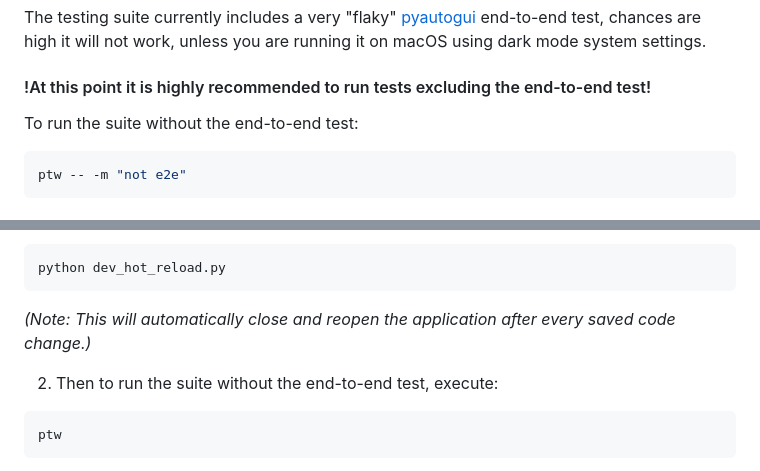
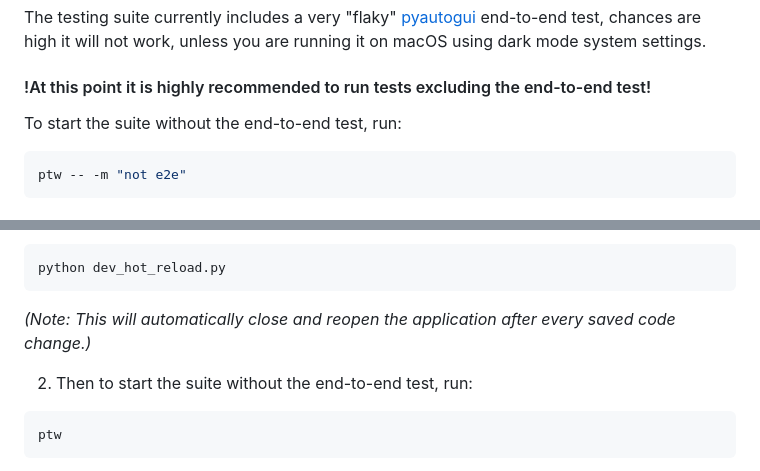
Before and after one commit to odonald/Opera-Access, a Markdown page: README.md, 2 parts joined by grey strips. Drawn GitHub-style.

Commit message:
Update README.md
last small change in wording.

````diff
--- a/README.md
+++ b/README.md
@@ -62,7 +62,7 @@ You currently have two options:
 The testing suite currently includes a very "flaky" [pyautogui](https://pyautogui.readthedocs.io/en/latest/)
  end-to-end test, chances are high it will not work, unless you are running it on macOS using dark mode system settings.
 #### !At this point it is highly recommended to run tests excluding the end-to-end test!
-To run the suite without the end-to-end test:
+To start the suite without the end-to-end test, run:
 ```python
 ptw -- -m "not e2e"
 ```
@@ -75,7 +75,7 @@ python dev_hot_reload.py
 ```
 *(Note: This will automatically close and reopen the application after every saved code change.)*
 
-2. Then to run the suite without the end-to-end test, execute:
+2. Then to start the suite without the end-to-end test, run:
 ```python
 ptw
 ```
````
